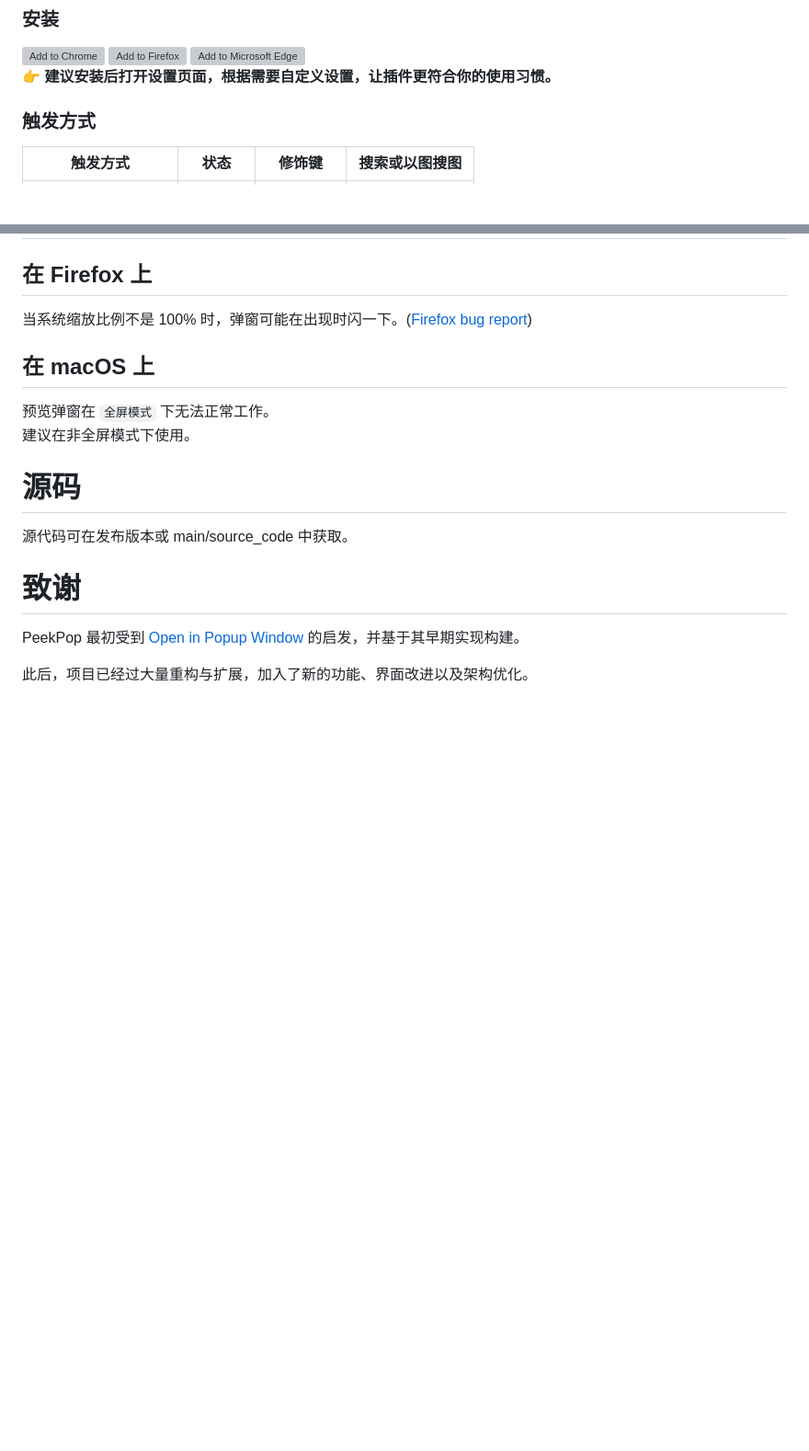
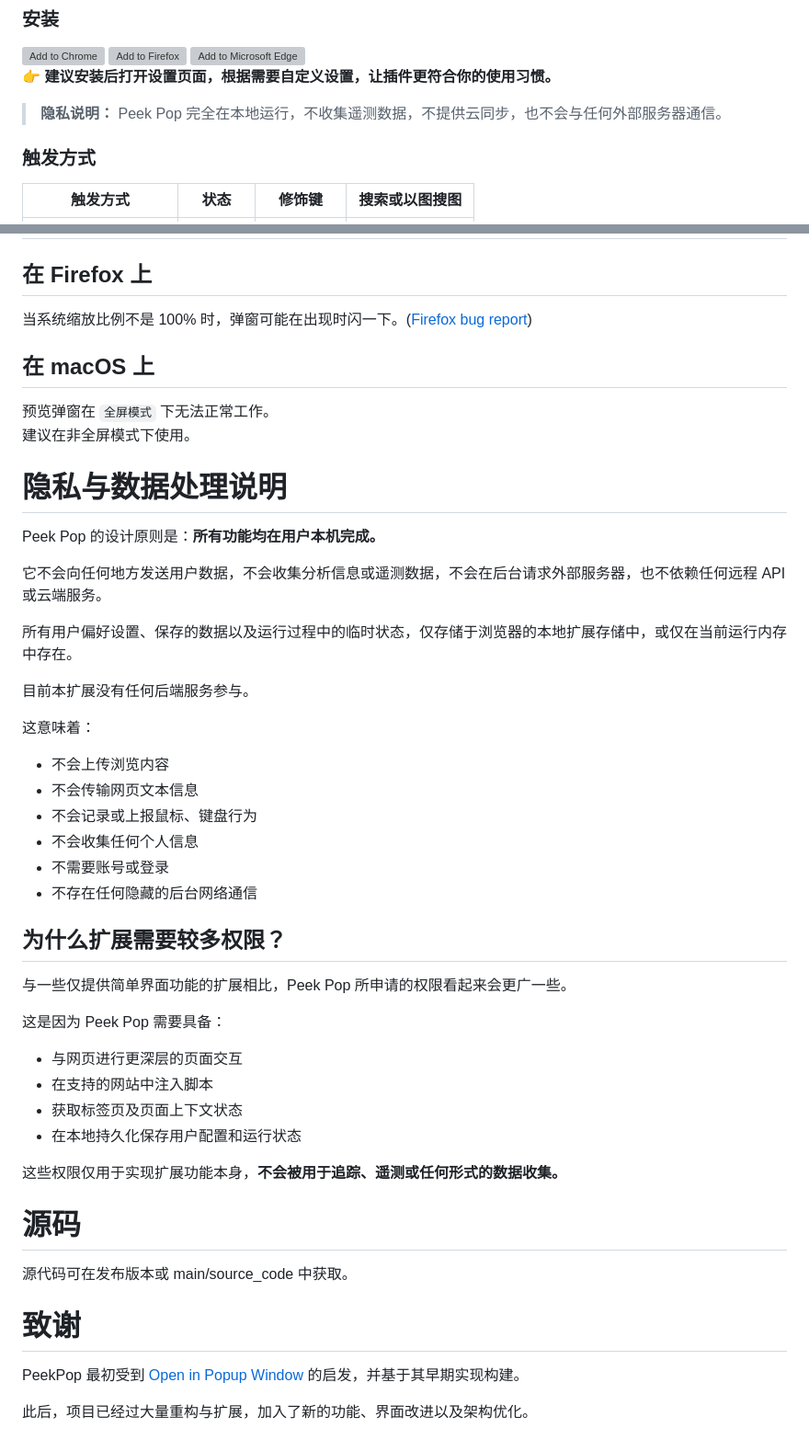
Before and after one commit to u-Sir/peek-pop, a Markdown page: docs/README-chs.md, 2 parts joined by grey strips. Shown at 92% size. Drawn GitHub-style; blank space fills up the shorter version; grey boxes are pictures that could not be loaded.

```diff
--- a/docs/README-chs.md
+++ b/docs/README-chs.md
@@ -25,6 +25,7 @@
 </div>
 
 **👉 建议安装后打开设置页面，根据需要自定义设置，让插件更符合你的使用习惯。**
+> **隐私说明：** Peek Pop 完全在本地运行，不收集遥测数据，不提供云同步，也不会与任何外部服务器通信。
 
 ### 触发方式
 
@@ -111,6 +112,38 @@ Firefox 用户可尝试通过 `userChrome.css` 进行调整。
 预览弹窗在 `全屏模式` 下无法正常工作。
 建议在非全屏模式下使用。
 
+# 隐私与数据处理说明
+
+Peek Pop 的设计原则是：**所有功能均在用户本机完成。**
+
+它不会向任何地方发送用户数据，不会收集分析信息或遥测数据，不会在后台请求外部服务器，也不依赖任何远程 API 或云端服务。
+
+所有用户偏好设置、保存的数据以及运行过程中的临时状态，仅存储于浏览器的本地扩展存储中，或仅在当前运行内存中存在。
+
+目前本扩展没有任何后端服务参与。
+
+这意味着：
+
+* 不会上传浏览内容
+* 不会传输网页文本信息
+* 不会记录或上报鼠标、键盘行为
+* 不会收集任何个人信息
+* 不需要账号或登录
+* 不存在任何隐藏的后台网络通信
+
+## 为什么扩展需要较多权限？
+
+与一些仅提供简单界面功能的扩展相比，Peek Pop 所申请的权限看起来会更广一些。
+
+这是因为 Peek Pop 需要具备：
+
+* 与网页进行更深层的页面交互
+* 在支持的网站中注入脚本
+* 获取标签页及页面上下文状态
+* 在本地持久化保存用户配置和运行状态
+
+这些权限仅用于实现扩展功能本身，**不会被用于追踪、遥测或任何形式的数据收集。**
+
 # 源码
 源代码可在发布版本或 main/source_code 中获取。
 
```
Also changed, not shown: README.md (+30 -0 lines).
